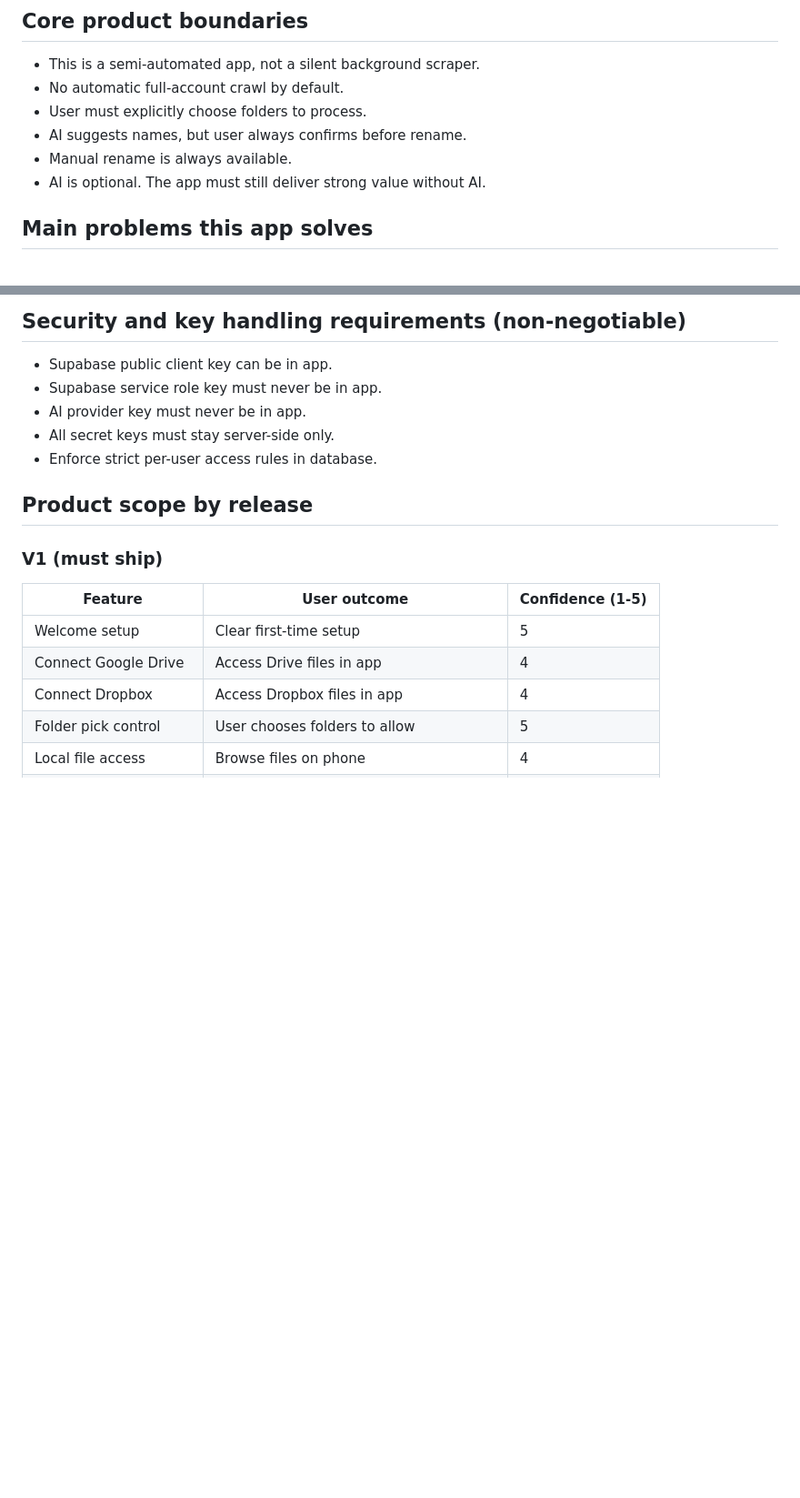
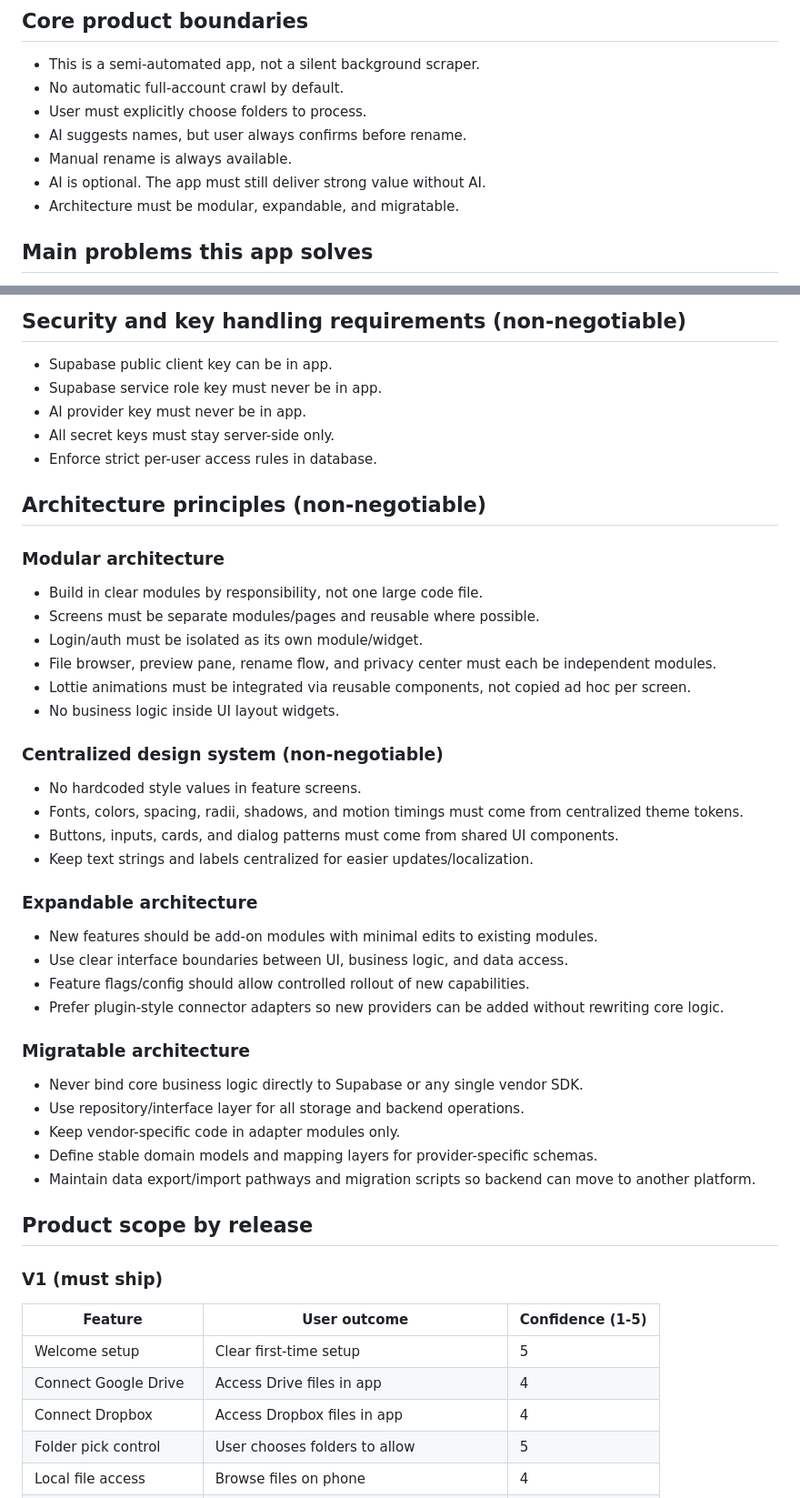
Before and after one commit to apply4funla-del/App, a Markdown page: intend.md, 2 parts joined by grey strips. Shown at 91% size. Drawn GitHub-style; blank space fills up the shorter version.

Commit message:
Lock modular, expandable, and migratable architecture rules

```diff
--- a/intend.md
+++ b/intend.md
@@ -16,6 +16,7 @@ We are building a mobile-first file organization app that turns file cleanup fro
 - AI suggests names, but user always confirms before rename.
 - Manual rename is always available.
 - AI is optional. The app must still deliver strong value without AI.
+- Architecture must be modular, expandable, and migratable.
 
 ## Main problems this app solves
 - People cannot tell what a file is from a messy filename.
@@ -63,6 +64,35 @@ We are building a mobile-first file organization app that turns file cleanup fro
 - AI provider key must never be in app.
 - All secret keys must stay server-side only.
 - Enforce strict per-user access rules in database.
+
+## Architecture principles (non-negotiable)
+
+### Modular architecture
+- Build in clear modules by responsibility, not one large code file.
+- Screens must be separate modules/pages and reusable where possible.
+- Login/auth must be isolated as its own module/widget.
+- File browser, preview pane, rename flow, and privacy center must each be independent modules.
+- Lottie animations must be integrated via reusable components, not copied ad hoc per screen.
+- No business logic inside UI layout widgets.
+
+### Centralized design system (non-negotiable)
+- No hardcoded style values in feature screens.
+- Fonts, colors, spacing, radii, shadows, and motion timings must come from centralized theme tokens.
+- Buttons, inputs, cards, and dialog patterns must come from shared UI components.
+- Keep text strings and labels centralized for easier updates/localization.
+
+### Expandable architecture
+- New features should be add-on modules with minimal edits to existing modules.
+- Use clear interface boundaries between UI, business logic, and data access.
+- Feature flags/config should allow controlled rollout of new capabilities.
+- Prefer plugin-style connector adapters so new providers can be added without rewriting core logic.
+
+### Migratable architecture
+- Never bind core business logic directly to Supabase or any single vendor SDK.
+- Use repository/interface layer for all storage and backend operations.
+- Keep vendor-specific code in adapter modules only.
+- Define stable domain models and mapping layers for provider-specific schemas.
+- Maintain data export/import pathways and migration scripts so backend can move to another platform.
 
 ## Product scope by release
 
```
